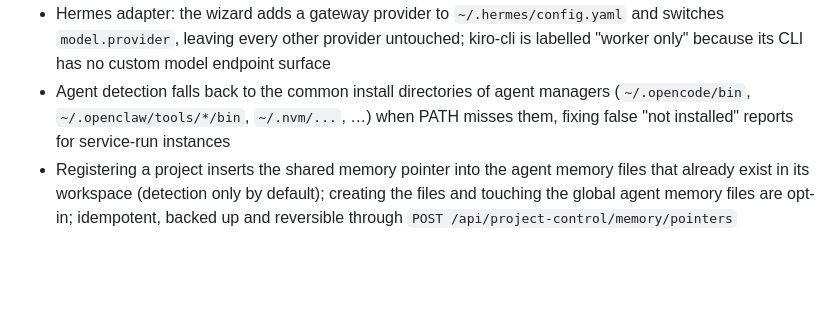
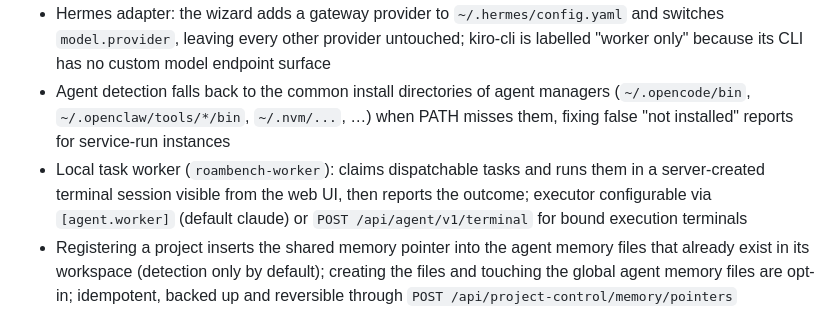
Before and after one commit to ianfksyd/roambench, a Markdown page: CHANGELOG.md, the part around the change. GitHub-like rendering; blank space fills up the shorter version.

```diff
--- a/CHANGELOG.md
+++ b/CHANGELOG.md
@@ -15,6 +15,7 @@ The format is inspired by Keep a Changelog, with a lightweight structure for thi
 - `[agent.gateway]` configuration for the access point the wizard offers
 - Hermes adapter: the wizard adds a gateway provider to `~/.hermes/config.yaml` and switches `model.provider`, leaving every other provider untouched; kiro-cli is labelled "worker only" because its CLI has no custom model endpoint surface
 - Agent detection falls back to the common install directories of agent managers (`~/.opencode/bin`, `~/.openclaw/tools/*/bin`, `~/.nvm/...`, …) when PATH misses them, fixing false "not installed" reports for service-run instances
+- Local task worker (`roambench-worker`): claims dispatchable tasks and runs them in a server-created terminal session visible from the web UI, then reports the outcome; executor configurable via `[agent.worker]` (default claude) or `POST /api/agent/v1/terminal` for bound execution terminals
 - Registering a project inserts the shared memory pointer into the agent memory files that already exist in its workspace (detection only by default); creating the files and touching the global agent memory files are opt-in; idempotent, backed up and reversible through `POST /api/project-control/memory/pointers`
 - Configurable browse roots (`[filesystem] roots`) shown in the file browser and the folder picker; `/` offers the whole machine, `~` the home directory
 - Per-user roots in `~/.config/roambench/roots.toml`, manageable from the folder picker (`/api/fs/roots`, add and remove)
```
Also changed, not shown: docs/agent-integrations/agent-setup.md (+17 -0 lines).
